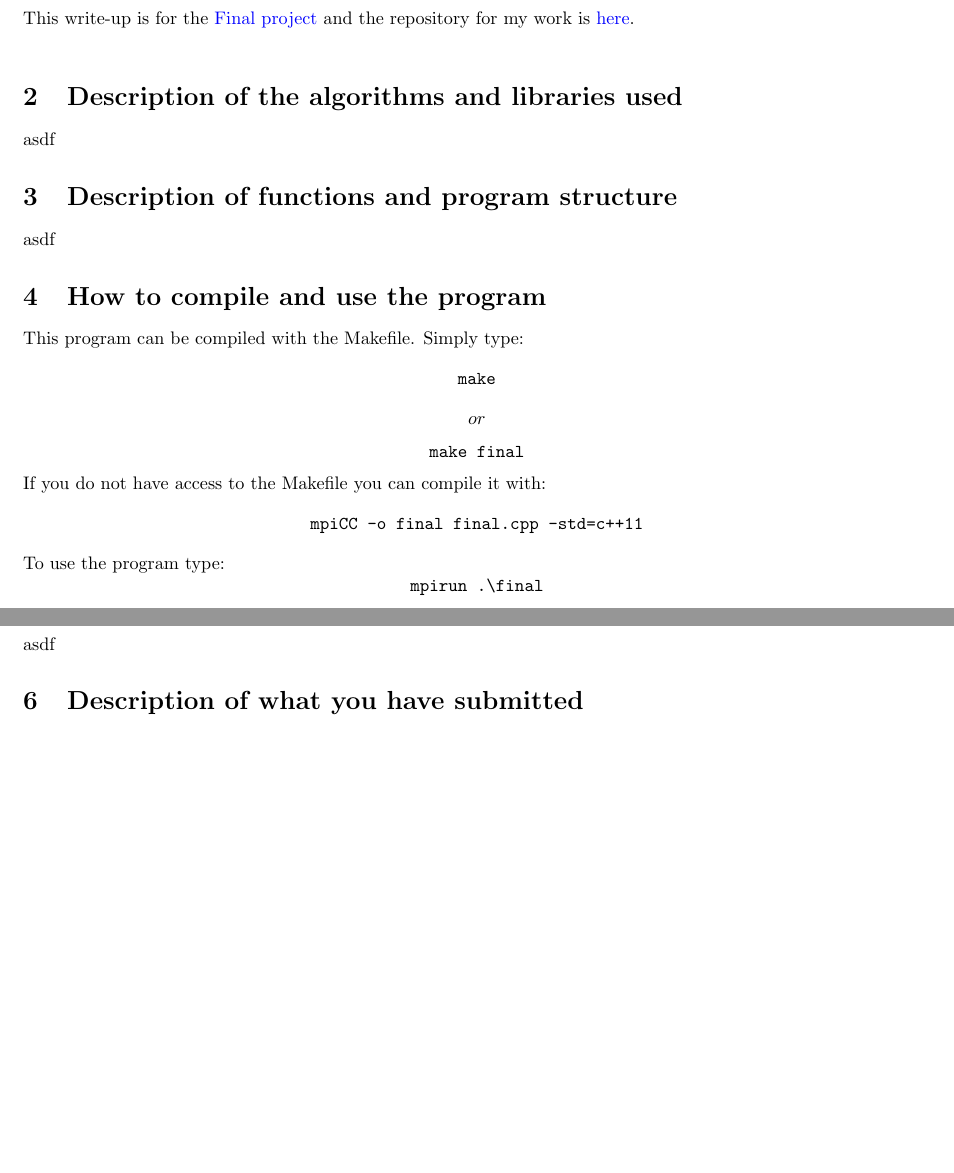
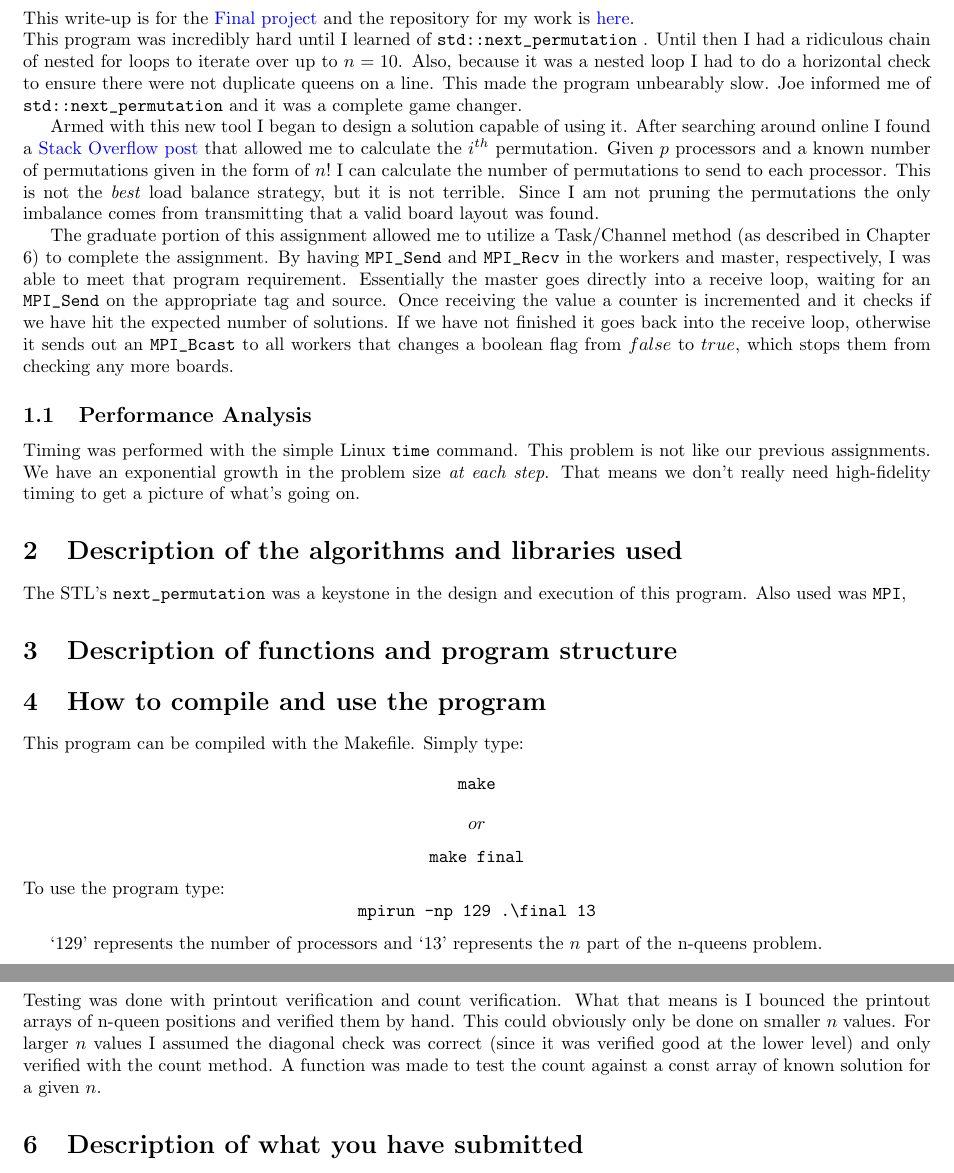
Before and after one commit to k-macmillan/HighPerfComputing, a LaTeX document (final/paper/Final.tex): two parts of pages 4 and 5 of 5, joined at a grey line, cut so that both start at the same text, the shorter picture padded with empty space. Compiled offline with pdfLaTeX.

Commit message:
Writeup & cleanup of code.
Fleshing out the writeup and cleaning up the code base.

```diff
--- a/final/paper/Final.tex
+++ b/final/paper/Final.tex
@@ -52,14 +52,47 @@ This write-up is for the
 \href{https://www.mcs.sdsmt.edu/ckarlsso/csc410/fall18/csc410_Final.pdf}{Final project}
 and the repository for my work is \href{https://github.com/macattackftw/HighPerfComputing/tree/master/final}{here}.
 \\
+This program was incredibly hard until I learned of \verb|std::next_permutation|
+. Until then I had a ridiculous chain of nested for loops to iterate over up to
+$n = 10$. Also, because it was a nested loop I had to do a horizontal check to
+ensure there were not duplicate queens on a line. This made the program
+unbearably slow. Joe informed me of \verb|std::next_permutation| and it was a
+complete game changer.
+
+Armed with this new tool I began to design a solution capable of using it. After
+searching around online I found a
+\href{https://stackoverflow.com/a/7919887}{Stack Overflow post} that allowed me
+to calculate the $i^{th}$ permutation. Given $p$ processors and a known number
+of permutations given in the form of $n!$ I can calculate the number of
+permutations to send to each processor. This is not the \textit{best} load
+balance strategy, but it is not terrible. Since I am not pruning the
+permutations the only imbalance comes from transmitting that a valid board
+layout was found.
+
+The graduate portion of this assignment allowed me to utilize a Task/Channel
+method (as described in Chapter 6) to complete the assignment. By having
+\verb|MPI_Send| and \verb|MPI_Recv| in the workers and master, respectively, I
+was able to meet that program requirement. Essentially the master goes directly
+into a receive loop, waiting for an \verb|MPI_Send| on the appropriate tag and
+source. Once receiving the value a counter is incremented and it checks if we
+have hit the expected number of solutions. If we have not finished it goes back
+into the receive loop, otherwise it sends out an \verb|MPI_Bcast| to all workers
+that changes a boolean flag from $false$ to $true$, which stops them from
+checking any more boards.
+
+\subsection{Performance Analysis}
+Timing was performed with the simple Linux \verb|time| command. This problem is
+not like our previous assignments. We have an exponential growth in the problem
+size \textit{at each step}. That means we don't really need high-fidelity timing
+to get a picture of what's going on.
 
 
 
 \section{Description of the algorithms and libraries used}
-asdf
+The STL's \verb|next_permutation| was a keystone in the design and execution of
+this program. Also used was \verb|MPI|,
 
 \section{Description of functions and program structure}
-asdf
 
 \section{How to compile and use the program}
 This program can be compiled with the Makefile. Simply type:
@@ -67,16 +100,21 @@ $$\texttt{make}$$
 $$or$$
 $$\texttt{make final}$$
 
-\noindent If you do not have access to the Makefile you can compile it with:
-$$\verb|mpiCC -o final final.cpp -std=c++11|$$
+\noindent To use the program type:
+$$\verb|mpirun -np 129 .\final 13|$$
 
-\noindent To use the program type:
-$$\verb|mpirun .\final|$$ % TODO Update
+`129' represents the number of processors and `13' represents the $n$ part of
+the n-queens problem.
 
 
 \newpage
 \section{Description of the testing and verification process}{\label{sec:test}}
-asdf
+Testing was done with printout verification and count verification. What that
+means is I bounced the printout arrays of n-queen positions and verified them by
+hand. This could obviously only be done on smaller $n$ values. For larger $n$
+values I assumed the diagonal check was correct (since it was verified good at
+the lower level) and only verified with the count method. A function was made to
+test the count against a const array of known solution for a given $n$.
 
 \section{Description of what you have submitted}
 Included in the submission is the code needed to compile the program, a Makefile
```
Also changed, not shown: final/paper/MPI_10.png (added), final/paper/MPI_11.png (added), final/paper/MPI_12.png (added), final/paper/MPI_13.png (added), final/paper/MPI_14.png (added), final/paper/MPI_7.png (added), final/paper/MPI_8.png (added), final/paper/MPI_9.png (added), 1 other file.
